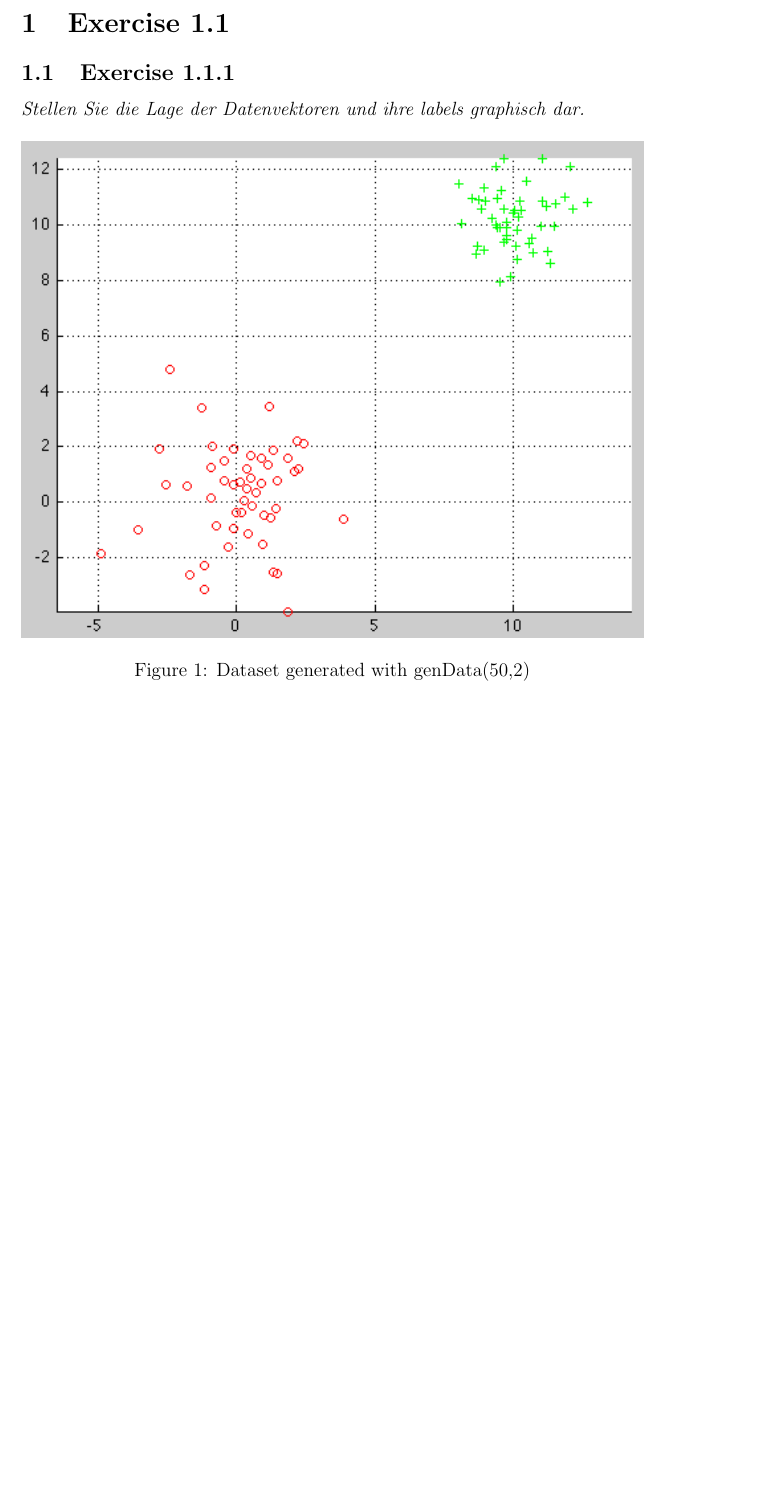
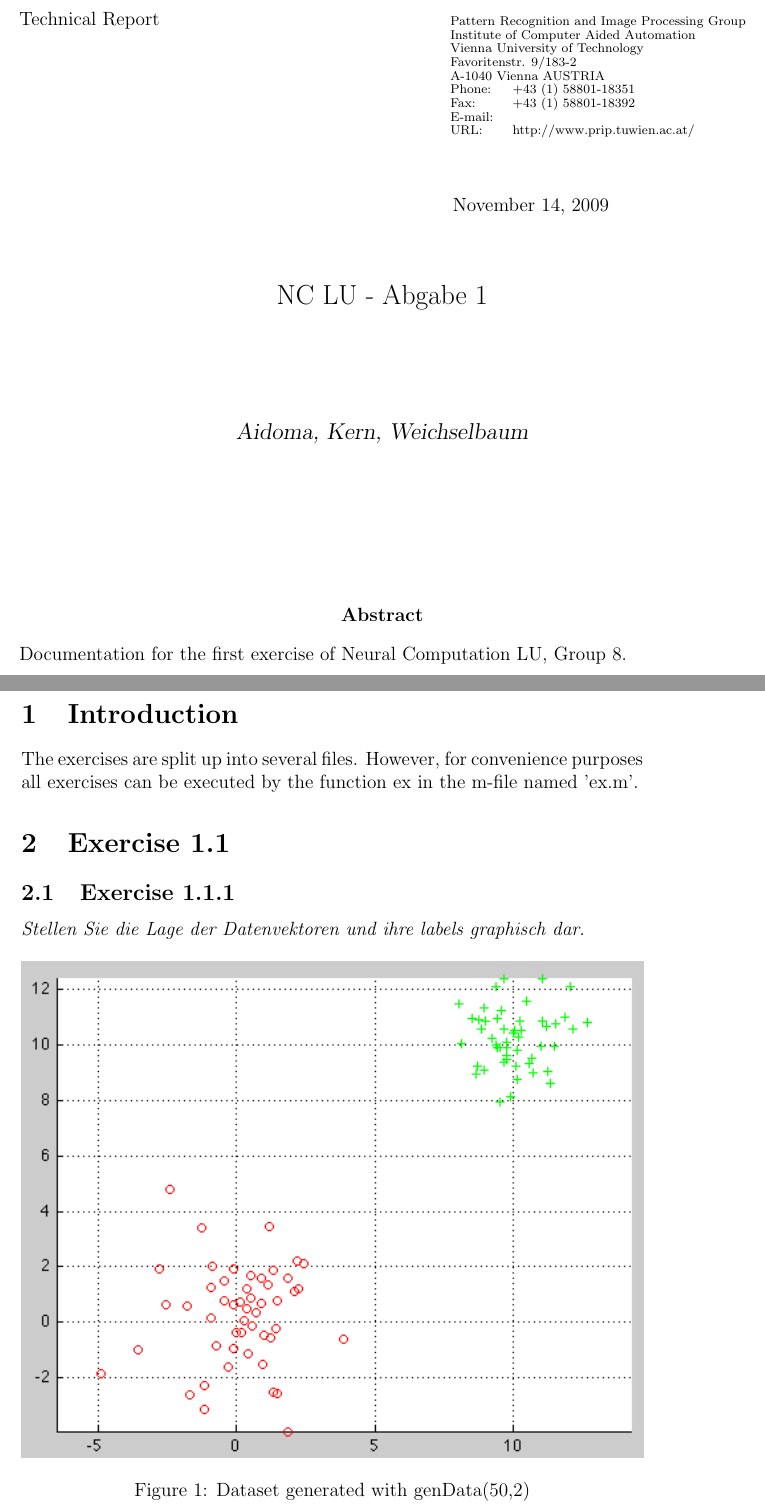
Before and after one commit to thomaskern/nc_lu_20098, a LaTeX document (abgabe1/docs/docs.tex): part of page 1 of 3 before the commit and two parts of pages 1 and 2 of 4 after it, the two joined at a grey line, cut at the place of the change, the shorter picture padded with empty space. Compiled offline with pdfLaTeX.

```diff
--- a/abgabe1/docs/docs.tex
+++ b/abgabe1/docs/docs.tex
@@ -1,4 +1,7 @@
 \documentclass[12pt]{article}
+\def\x#1#2{$\mathbb{#1}^#2$}
+\def\n#1{\x#1}
+
 \usepackage{graphicx}
 \usepackage{latexsym}
 \usepackage{amsfonts}
@@ -12 +13,3 @@
 
+\title{NC LU - Abgabe 1}
+\author{Aidoma, Kern, Weichselbaum}
@@ -14,7 +16,15 @@
 
-\author{Aitor Aldomà \and Thomas Kern \and Christian Weichselbaum}
+\abstract{
+	Documentation for the first exercise of Neural Computation LU, Group 8.
+}
+\begin{document}
 
-\begin{document}
+\maketitle
+
+
+\section{Introduction}
+
+The exercises are split up into several files. However, for convenience purposes all exercises can be executed by the function ex in the m-file named 'ex.m'.
 
 \section{Exercise 1.1}
 \subsection{Exercise 1.1.1}
```
Also changed, not shown: abgabe1/docs/docs.tex (11 more changed lines), 7 other files.
